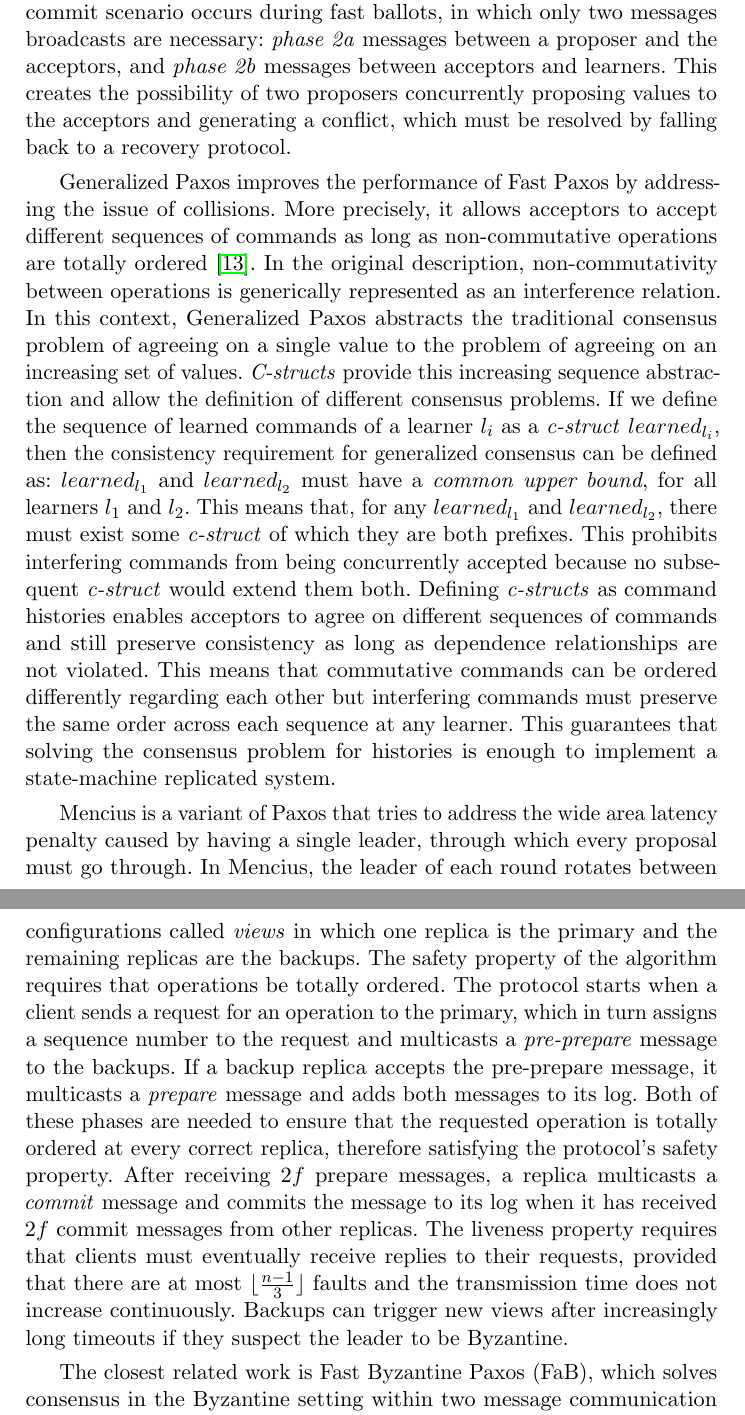
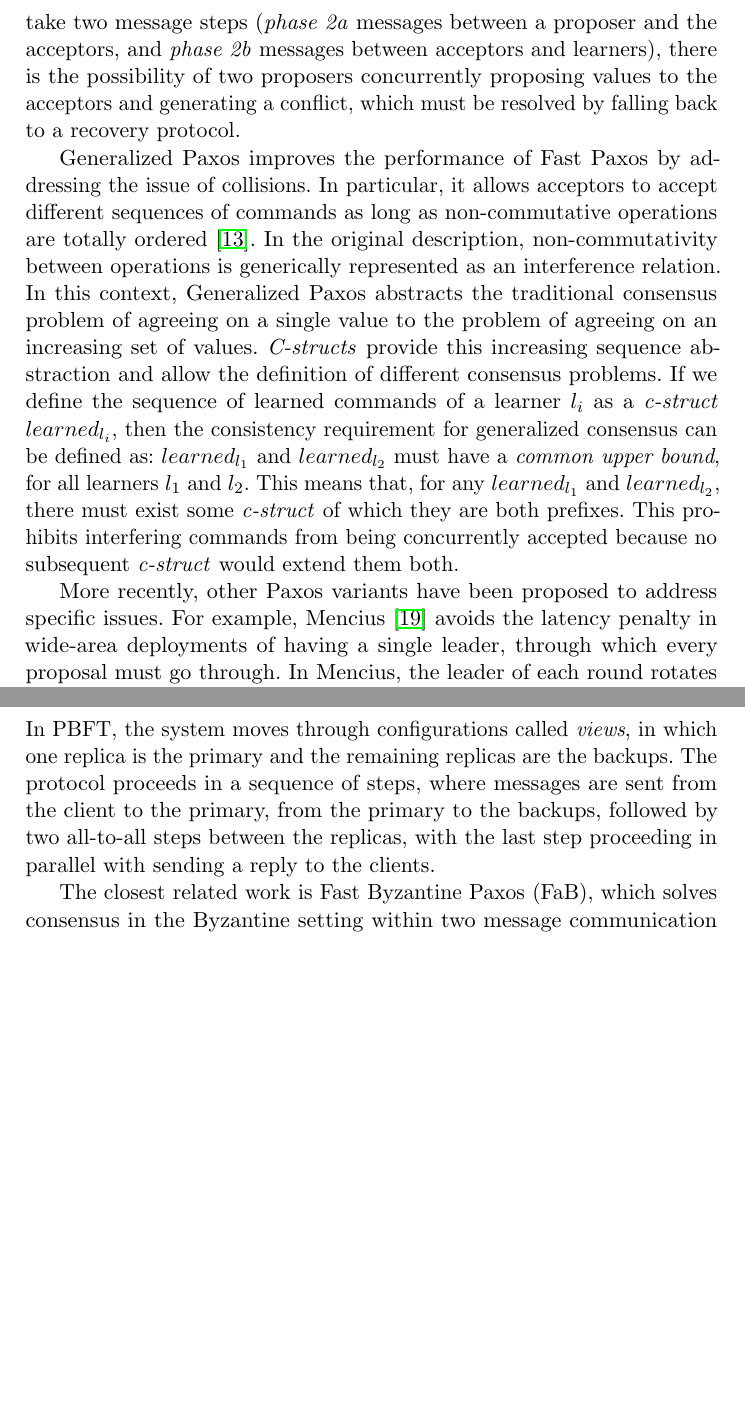
Before and after one commit to MiguelPires/College_misc, a LaTeX paper (camera_ready/main.tex, which reads camera_ready/related.tex): two parts of pages 4 and 6 of 23 before the commit and two parts of pages 4 and 5 of 21 after it, joined at a grey line, cut at the place of the change, the shorter picture padded with empty space. Compiled offline with pdfLaTeX.

Commit message:
shrinkage

```diff
--- a/camera_ready/main.tex
+++ b/camera_ready/main.tex
@@ -183,7 +183,7 @@
 \author{Miguel Pires\inst{1} \and Srivatsan Ravi\inst{2} \and Rodrigo Rodrigues\inst{1}}
 
 \institute{INESC-ID and Instituto Superior T\'{e}cnico (U.\ Lisboa) \\
-\email{miguel.pires@tecnico.ulisboa.pt} 	\email{rodrigo.miragaia.rodrigues@tecnico.ulisboa.pt}
+\email{miguel.pires@tecnico.ulisboa.pt} 	\email{rodrigo.rodrigues@inesc-id.pt}
 \and
 University of Southern California \\
 \email{srivatsr@usc.edu}}
--- a/camera_ready/related.tex
+++ b/camera_ready/related.tex
@@ -2,9 +2,3 @@
 \label{sec:related}
 \subsection{Paxos and its variants} \label{Paxos}
 
-The Paxos protocol family solves consensus by finding an equilibrium in face of the well-known FLP impossibility result~\cite{FLP85}. It does this by always guaranteeing safety despite asynchrony, but at the same time making the observation that most of the time systems have periods during which they can be considered synchronous, since long delays are often sporadic and temporary. Therefore, Paxos only foregoes progress during the temporary periods of asynchrony, or if more than $f$ faults occur for a system of $N=2f+1$ replicas~\cite{L01}. The classic form of Paxos uses a set of proposers, acceptors and learners, runs in a sequence of ballots, and employs two phases (numbered 1 and 2), with a similar message pattern: proposer to acceptors, acceptors to proposer (and, in phase 2, also acceptors to learners). To ensure progress during synchronous periods, proposals are serialized by a distinguished proposer, which is called the leader.\par
-Paxos is most commonly deployed as Multi (Decree)-Paxos, which provides an optimization of the basic message pattern by omitting the first phase of messages from all but the first ballot for each leader~\cite{Renesse2011}. This means that a leader only needs to send a \textit{phase 1a} message once and subsequent proposals may be sent directly in \textit{phase 2a} messages. This reduces the message pattern in the common case from five message delays to just three (from proposal to learning). Since there are no implications on the quorum size or guarantees provided by Paxos, the reduced latency comes at no additional cost. \par
-Fast Paxos observes that it is possible to improve on the previous latency (in terms of common case message steps) by allowing proposers to propose values directly to acceptors \cite{L06}. To this end, the protocol distinguishes between fast and classic ballots, where fast ballots bypass the leader by sending proposals directly to acceptors and classic ballots work as in the original Paxos protocol. The reduced latency of fast ballots comes at the additional cost of using a quorum size of $N-e$ instead of a classic majority quorum, where $e$ is the number of faults that can be tolerated while using fast ballots. In addition, instead of the usual requirement that $N> 2f$, to ensure that fast and classic quorums intersect, a new requirement must be met: $N > 2e+f$. This means that if we wish to tolerate the same number of faults for classic and fast ballots (i.e., $e=f$), then the total number of replicas is $3f+1$ instead of the usual $2f+1$ and the quorum size for fast and classic ballots is the same. The optimized commit scenario occurs during fast ballots, in which only two messages broadcasts are necessary: \textit{phase 2a} messages between a proposer and the acceptors, and \textit{phase 2b} messages between acceptors and learners. This creates the possibility of two proposers concurrently proposing values to the acceptors and generating a conflict, which must be resolved by falling back to a recovery protocol. \par
-Generalized Paxos improves the performance of Fast Paxos by addressing the issue of collisions. More precisely, it allows acceptors to accept different sequences of commands as long as non-commutative operations are totally ordered \cite{Lamport2005}. In the original description, non-commutativity between operations is generically represented as an interference relation. In this context, Generalized Paxos abstracts the traditional consensus problem of agreeing on a single value to the problem of agreeing on an increasing set of values. \textit{C-structs} provide this increasing sequence abstraction and allow the definition of different consensus problems. If we define the sequence of learned commands of a learner $l_i$ as a \textit{c-struct} $learned_{l_i}$, then the consistency requirement for generalized consensus can be defined as: $learned_{l_1}$ and $learned_{l_2}$ must have a \textit{common upper bound}, for all learners $l_1$ and $l_2$. This means that, for any $learned_{l_1}$ and $learned_{l_2}$, there must exist some \textit{c-struct} of which they are both prefixes. This prohibits interfering commands from being concurrently accepted because no subsequent \textit{c-struct} would extend them both.
-Defining \textit{c-structs} as command histories enables acceptors to agree on different sequences of commands and still preserve consistency as long as dependence relationships are not violated. This means that commutative commands can be ordered differently regarding each other but interfering commands must preserve the same order across each sequence at any learner. This guarantees that solving the consensus problem for histories is enough to implement a state-machine replicated system. \par
-Mencius is a variant of Paxos that tries to address the wide area latency penalty caused by having a single leader, through which every proposal must go through. In Mencius, the leader of each round rotates between every process: the leader of round $i$ is process $p_k$, such that $k = n\ mod\ i$.  Leaders with nothing to propose can skip their turn by proposing a \textit{no-op}. If a leader is slow or faulty, the other replicas can execute \textit{phase 1} to revoke the leader's right to propose a value, but they can only propose a \textit{no-op} instead \cite{Mao2008}. Considering that non-leader replicas can only propose \textit{no-ops}, a \textit{no-op} command from the leader can be accepted in a single message delay since there is no chance of another value being accepted. If some non-leader server revokes the leader's right to propose and suggests a \textit{no-op}, then the leader can still suggest a value $v \neq$ \textit{no-op}, which will eventually be accepted as long as $l$ is not permanently suspected. Mencius also takes advantage of commutativity by allowing out-of-order commits, where values $x$ and $y$ can be learned in different orders by different learners if there does not exist a dependence relationship between them.
@@ -10,0 +9,4 @@ Mencius is a variant of Paxos that tries to address the wide area latency penalt
+Fast Paxos observes that it is possible to improve on the previous latency (in the common case) by allowing proposers to propose values directly to acceptors~\cite{L06}. To this end, the protocol distinguishes between fast and classic ballots, where fast ballots bypass the leader by sending proposals directly to acceptors and classic ballots work as in the original Paxos protocol. The reduced latency of fast ballots comes at the additional cost of using a quorum size of $N-e$ instead of a classic majority quorum, where $e$ is the number of faults that can be tolerated while using fast ballots. In addition, instead of the usual requirement that $N> 2f$, to ensure that fast and classic quorums intersect, a new requirement must be met: $N > 2e+f$. This means that if we wish to tolerate the same number of faults for classic and fast ballots (i.e., $e=f$), then the minimum number of replicas is $3f+1$ instead of the usual $2f+1$. Since fast ballots only take two message steps (\textit{phase 2a} messages between a proposer and the acceptors, and \textit{phase 2b} messages between acceptors and learners), there is the possibility of two proposers concurrently proposing values to the acceptors and generating a conflict, which must be resolved by falling back to a recovery protocol. \par
+Generalized Paxos improves the performance of Fast Paxos by addressing the issue of collisions. In particular, it allows acceptors to accept different sequences of commands as long as non-commutative operations are totally ordered \cite{Lamport2005}. In the original description, non-commutativity between operations is generically represented as an interference relation. In this context, Generalized Paxos abstracts the traditional consensus problem of agreeing on a single value to the problem of agreeing on an increasing set of values. \textit{C-structs} provide this increasing sequence abstraction and allow the definition of different consensus problems. If we define the sequence of learned commands of a learner $l_i$ as a \textit{c-struct} $learned_{l_i}$, then the consistency requirement for generalized consensus can be defined as: $learned_{l_1}$ and $learned_{l_2}$ must have a \textit{common upper bound}, for all learners $l_1$ and $l_2$. This means that, for any $learned_{l_1}$ and $learned_{l_2}$, there must exist some \textit{c-struct} of which they are both prefixes. This prohibits interfering commands from being concurrently accepted because no subsequent \textit{c-struct} would extend them both. \par
+%Defining \textit{c-structs} as command histories enables acceptors to agree on different sequences of commands and still preserve consistency as long as dependence relationships are not violated. This means that commutative commands can be ordered differently regarding each other but interfering commands must preserve the same order across each sequence at any learner. This guarantees that solving the consensus problem for histories is enough to implement a state-machine replicated system. \par
+More recently, other Paxos variants have been proposed to address specific issues. For example, Mencius~\cite{Mao2008} avoids the latency penalty in wide-area deployments of having a single leader, through which every proposal must go through. In Mencius, the leader of each round rotates between every process: the leader of round $i$ is process $p_k$, such that $k = n\ mod\ i$.
@@ -17,4 +21,5 @@ The Byzantine Generals Problem is defined as a set of Byzantine generals that ar
-PBFT is a protocol that solves consensus for state machine replication while tolerating up to $f$ Byzantine faults \cite{CL99}. The system moves through configurations called \textit{views} in which one replica is the primary and the remaining replicas are the backups. The safety property of the algorithm requires that operations be totally ordered. The protocol starts when a client sends a request for an operation to the primary, which in turn assigns a sequence number to the request and multicasts a \textit{pre-prepare} message to the backups. If a backup replica accepts the pre-prepare message, it multicasts a \textit{prepare} message and adds both messages to its log. Both of these phases are needed to ensure that the requested operation is totally ordered at every correct replica, therefore satisfying the protocol's safety property. After receiving $2f$ prepare messages, a replica multicasts a \textit{commit} message and commits the message to its log when it has received $2f$ commit messages from other replicas. The liveness property requires that clients must eventually receive replies to their requests, provided that there are at most $\lfloor\frac{n-1}{3}\rfloor$ faults and the transmission time does not increase continuously. Backups can trigger new views after increasingly long timeouts if they suspect the leader to be Byzantine. \par
+Consensus in the Byzantine model was originally defined by Lamport et al.~\cite{LSP82}. Almost two decades later, a surge of research in the area started with the PBFT protocol, which solves consensus for state machine replication with $3f+1$ replicas while tolerating up to $f$ Byzantine faults \cite{CL99}. In PBFT, the system moves through configurations called \textit{views}, in which one replica is the primary and the remaining replicas are the backups. The protocol proceeds in a sequence of steps, where messages are sent from the client to the primary, from the primary to the backups, followed by two all-to-all steps between the replicas, with the last step proceeding in parallel with sending a reply to the clients. \par
+%The safety property of the algorithm requires that operations be totally ordered. The protocol starts when a client sends a request for an operation to the primary, which in turn assigns a sequence number to the request and multicasts a \textit{pre-prepare} message to the backups. If a backup replica accepts the pre-prepare message, it multicasts a \textit{prepare} message and adds both messages to its log. Both of these phases are needed to ensure that the requested operation is totally ordered at every correct replica, therefore satisfying the protocol's safety property. After receiving $2f$ prepare messages, a replica multicasts a \textit{commit} message and commits the message to its log when it has received $2f$ commit messages from other replicas. The liveness property requires that clients must eventually receive replies to their requests, provided that there are at most $\lfloor\frac{n-1}{3}\rfloor$ faults and the transmission time does not increase continuously. Backups can trigger new views after increasingly long timeouts if they suspect the leader to be Byzantine. \par
 The closest related work is Fast Byzantine Paxos (FaB), which solves consensus in the Byzantine setting within two message communication steps in the common case, while requiring $5f+1$ acceptors to ensure safety and liveness \cite{Martin2006}. A variant that is proposed in the same paper is the Parameterized FaB Paxos protocol, which generalizes FaB by decoupling replication for fault tolerance from replication for performance. As such, the Parameterized FaB Paxos requires $3f+2t+1$ replicas to solve consensus, preserving safety while tolerating up to $f$ faults and completing in two steps despite up to $t$ faults. Therefore, FaB Paxos is a special case of Parameterized FaB Paxos where $t=f$. It has also been shown that $N>5f$ is a lower bound on the number of acceptors required to guarantee 2-step execution in the Byzantine model. In this sense, the FaB protocol is tight since it requires $5f+1$ acceptors to guarantee 2-step execution while preserving both safety and liveness. \par
 In comparison to FaB Paxos, our protocol, Byzantine Generalized Paxos (BGP), requires a lower number of acceptors than what is stipulated by FaB's lower bound. However, this does not constitute a violation of the result since BGP does not guarantee a 2-step execution in the Byzantine scenario. Instead, BGP only provides a two communication step latency when proposed sequences are commutative with any other concurrently proposed sequence. In other words, Byzantine Generalized Paxos leverages a weaker performance guarantee to decrease the requirements regarding the minimum number of processes. In particular, a proposed sequence may not gather enough votes to be learned in the ballot in which it is proposed, either due to Byzantine behaviour or contention between non-commutative commands. However, any sequence is guaranteed to eventually be learned in a way such that non-commutative commands are totally ordered at any correct learner.
 \iffalse One potentially dangerous scenario occurs when the leader is faulty. In this case, the leader could split the acceptors votes or run a fast ballot in some and a classic ballot in others. In this scenario, since learners require $N-f$ votes for any given sequence and non-commutative sequences aren't considered equivalent, at most one sequence can be learned by correct learners. This also applies to the case where two non-commutative sequences are proposed in a fast ballot. It's possible for the votes to be split in a way such that no sequence is learned. In this case, for the remainder of the ballot, since every possible subsequent sequence at each acceptor will be an extension of the previous non-commutative sequences, no new sequences will be learned. This prevents safety from being violated but also precludes liveness until a new classic ballot is initiated by a correct leader. Once a correct leader gathers the previous votes from the acceptors, it will propose a serialization of previous sequences that solves the conflict caused by the non-commutative sequences.
```
Also changed, not shown: camera_ready/main.tex (8 more changed lines), camera_ready/related.tex (10 more changed lines).
